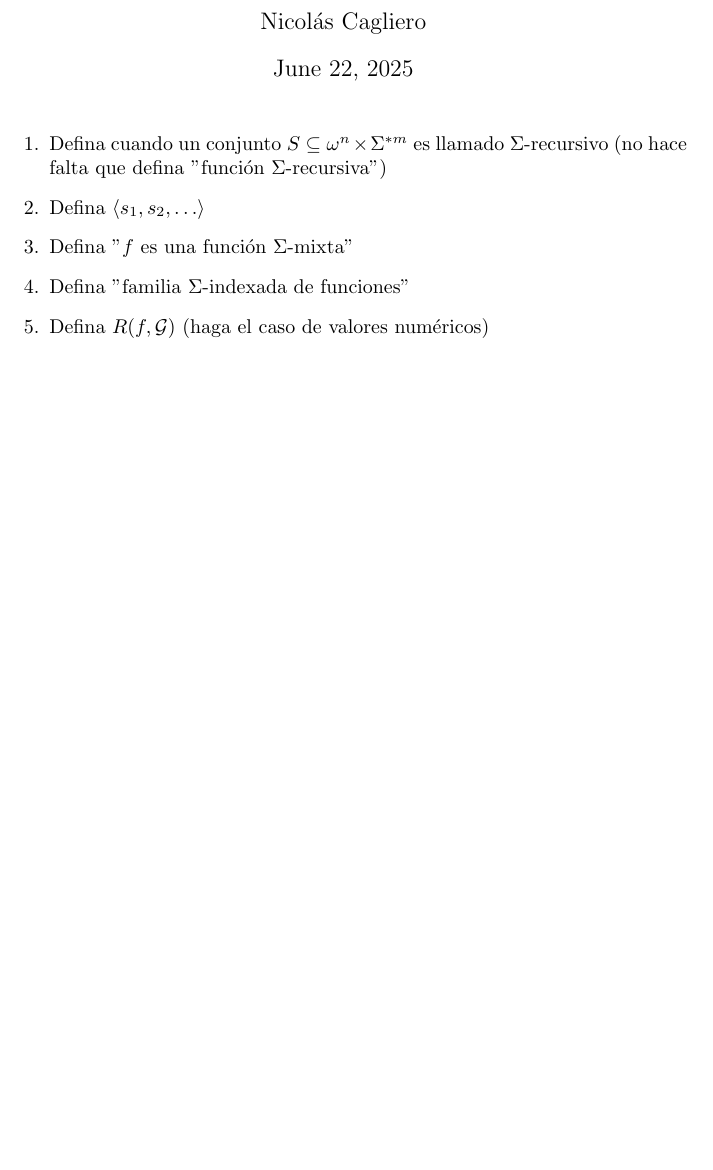
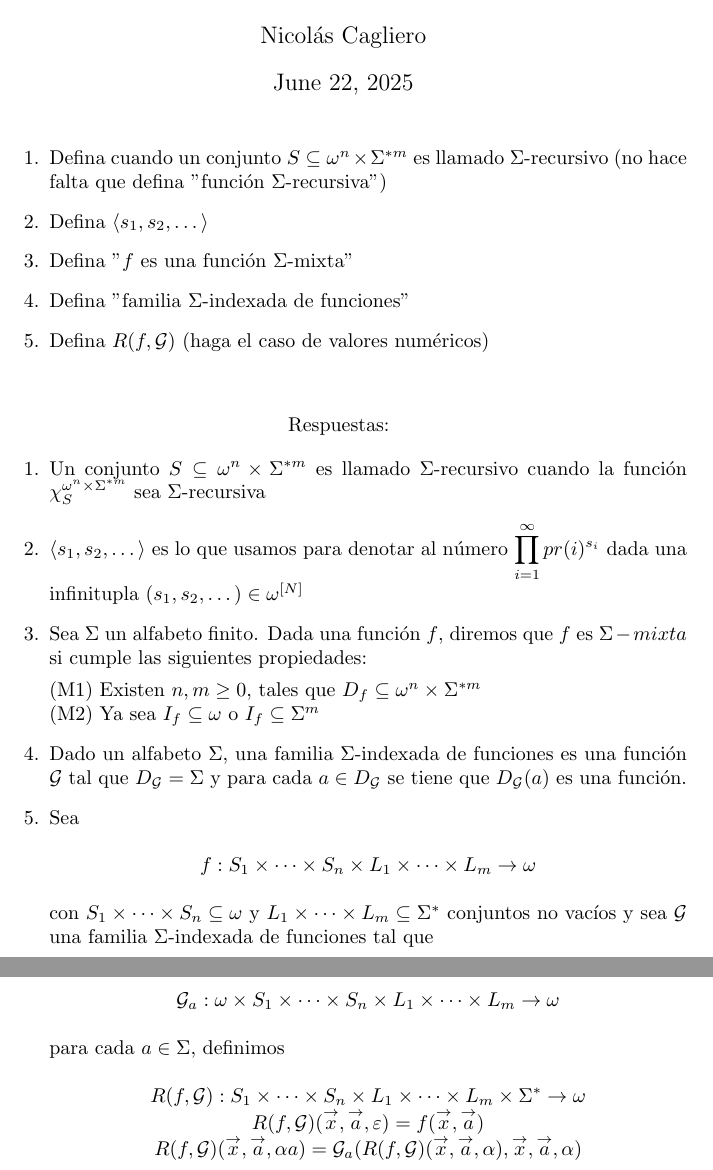
Before and after one commit to Nicocag29/LengFormYComp, a LaTeX document (tex_files/definiciones/combo1.tex): part of the page before the commit and two parts of pages 1 and 2 of 2 after it, the two joined at a grey line, cut so that both start at the same text, the shorter picture padded with empty space. Compiled offline with pdfLaTeX.

Commit message:
combo1 finished

```diff
--- a/tex_files/definiciones/combo1.tex
+++ b/tex_files/definiciones/combo1.tex
@@ -1,5 +1,7 @@
 \documentclass{article}
 \usepackage[utf8]{inputenc}
+\usepackage{amsfonts}
+\usepackage{amsmath}
 \title{Lenguajes Formales y Computabilidad \\
         \large Definiciones y Convenciones: Combo 1 }
 
@@ -20,5 +22,47 @@
     \item Defina "familia $\Sigma$-indexada de funciones"
     \item Defina $R(f, \mathcal{G})$ (haga el caso de valores numéricos)
 \end{enumerate}
+\(\)
+\begin{center}
+    Respuestas:
+    \(\)
+\end{center}
+
+\begin{enumerate}
+    \item Un conjunto $S \subseteq \omega^n \times \Sigma^{*m}$
+    es llamado $\Sigma$-recursivo cuando la función $\chi_{S}^{\omega^n \times \Sigma^{*m}}$
+    sea $\Sigma$-recursiva
+    \item $\langle s_1, s_2, \dots \rangle$ es lo que usamos para denotar al número
+    $\displaystyle \prod_{i=1}^{\infty} pr(i)^{s_i}$ dada una infinitupla
+    $(s_1, s_2, \dots) \in \omega^{[N]}$
+    \item Sea $\Sigma$ un alfabeto finito. Dada una función $f$, diremos que $f$ es
+    $\Sigma-mixta$ si cumple las siguientes propiedades:
+
+        (M1) Existen $n, m \geq 0$, tales que $D_f \subseteq \omega^n \times \Sigma^{*m}$\\
+        (M2) Ya sea $I_f \subseteq \omega$ o $I_f \subseteq \Sigma^{m}$
+
+    \item Dado un alfabeto $\Sigma$, una familia $\Sigma$-indexada de funciones es una función $\mathcal{G}$ tal que $D_{\mathcal{G}} = \Sigma$ y para cada
+    $a \in D_{\mathcal{G}}$ se tiene que $D_{\mathcal{G}}(a)$ es una función.
+    \item Sea
+    \begin{center}
+        $f : S_1 \times \dots \times S_n \times L_1 \times \dots \times L_m \rightarrow \omega$
+    \end{center}
+    con $S_1 \times \dots \times S_n \subseteq \omega$ y $L_1 \times \dots \times L_m \subseteq \Sigma^{*}$
+    conjuntos no vacíos y sea $\mathcal{G}$ una familia $\Sigma$-indexada de funciones
+    tal que
+    \begin{center}
+        $\mathcal{G}_a : \omega \times S_1 \times \dots \times S_n \times L_1 \times \dots \times L_m \rightarrow \omega$
+    \end{center}
+    para cada $a \in \Sigma$, definimos
+    \begin{center}
+        $R(f, \mathcal{G}) : S_1 \times \dots \times S_n \times L_1 \times \dots \times L_m
+        \times \Sigma^{*} \rightarrow \omega$ \\
+        $R(f, \mathcal{G}) (\overset{\rightarrow}{x}, \overset{\rightarrow}{a}, \varepsilon) =
+        f(\overset{\rightarrow}{x}, \overset{\rightarrow}{a})$ \\
+        $R(f, \mathcal{G}) (\overset{\rightarrow}{x}, \overset{\rightarrow}{a}, \alpha a) =
+        \mathcal{G}_a(R(f, \mathcal{G}) (\overset{\rightarrow}{x}, \overset{\rightarrow}{a}, \alpha),
+        \overset{\rightarrow}{x}, \overset{\rightarrow}{a}, \alpha)$
+    \end{center}
+\end{enumerate}
 
 \end{document}
```
Also changed, not shown: tex_files/definiciones/combo1.pdf.
